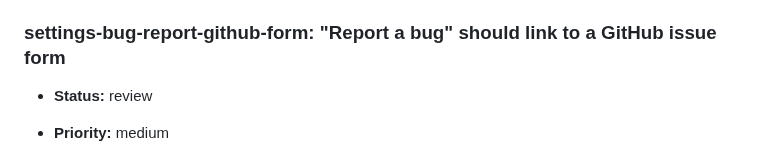
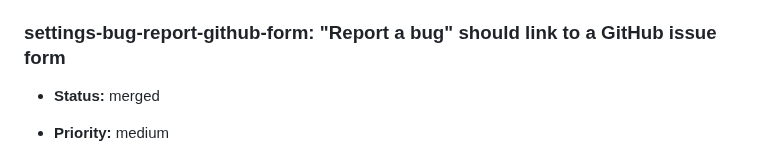
Before and after one commit to MalGriot/EBBLESS, a Markdown page: IMPROVEMENTS.md, the part around the change. Drawn GitHub-style.

Commit message:
Mark settings-bug-report-github-form merged and live
Co-Authored-By: Claude Sonnet 5 <noreply@anthropic.com>

```diff
--- a/IMPROVEMENTS.md
+++ b/IMPROVEMENTS.md
@@ -1498,7 +1498,7 @@ Add entries in this shape:
   candidate to bundle with other tutorial-beat lanes above.
 
 ### settings-bug-report-github-form: "Report a bug" should link to a GitHub issue form
-- **Status:** review
+- **Status:** merged
 - **Priority:** medium
 - **Description:** The Settings "Report a bug" button currently opens a
   mailto link (per `bug-report-button`, merged). Reporter wants it to lead
```
